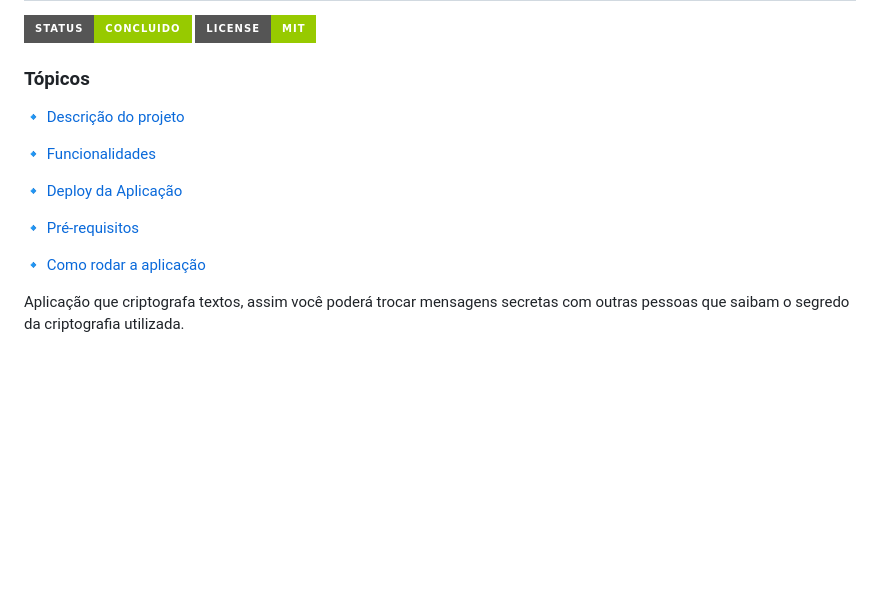
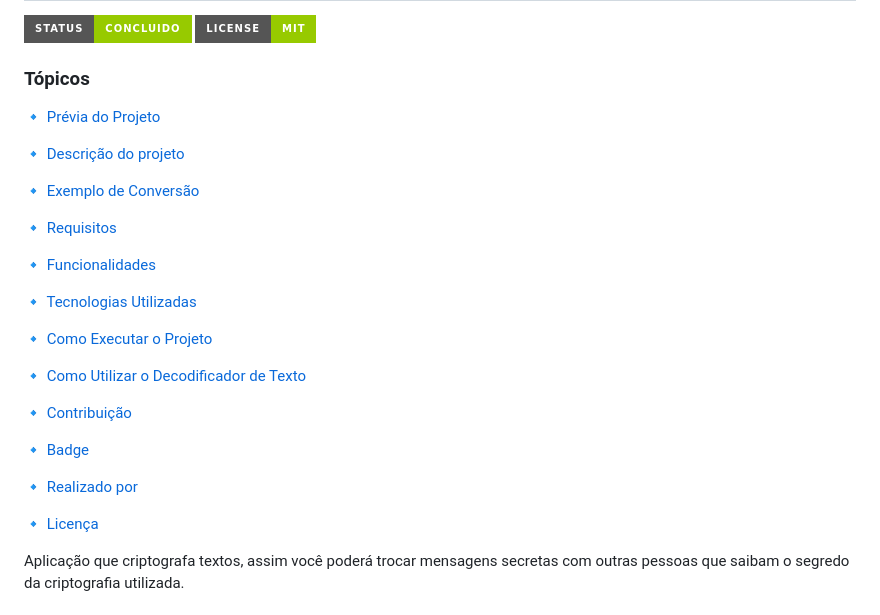
Before and after one commit to alexlaudiano/decodificador-de-texto, a Markdown page: README.md, the part around the change. Drawn GitHub-style; badges without logos; blank space fills up the shorter version.

```diff
--- a/README.md
+++ b/README.md
@@ -7,15 +7,29 @@
 
 ### Tópicos
 
+:small_blue_diamond: [Prévia do Projeto](#prévia-do-projeto)
+
 :small_blue_diamond: [Descrição do projeto](#descrição-do-projeto)
+
+:small_blue_diamond: [Exemplo de Conversão](#exemplo-de-conversão)
+
+:small_blue_diamond: [Requisitos](#requisitos)
 
 :small_blue_diamond: [Funcionalidades](#funcionalidades)
 
-:small_blue_diamond: [Deploy da Aplicação](#deploy-da-aplicação-dash)
+:small_blue_diamond: [Tecnologias Utilizadas](#tecnologias-utilizadas)
 
-:small_blue_diamond: [Pré-requisitos](#pré-requisitos)
+:small_blue_diamond: [Como Executar o Projeto](#como-executar-o-projeto)
 
-:small_blue_diamond: [Como rodar a aplicação](#como-rodar-a-aplicação-arrow_forward)
+:small_blue_diamond: [Como Utilizar o Decodificador de Texto](#como-utilizar-o-decodificador-de-texto)
+
+:small_blue_diamond: [Contribuição](#contribuição)
+
+:small_blue_diamond: [Badge](#badge)
+
+:small_blue_diamond: [Realizado por](#realizado-por)
+
+:small_blue_diamond: [Licença](#licença)
 
 Aplicação que criptografa textos, assim você poderá trocar mensagens secretas com outras pessoas que saibam o segredo da criptografia utilizada.
 
```
